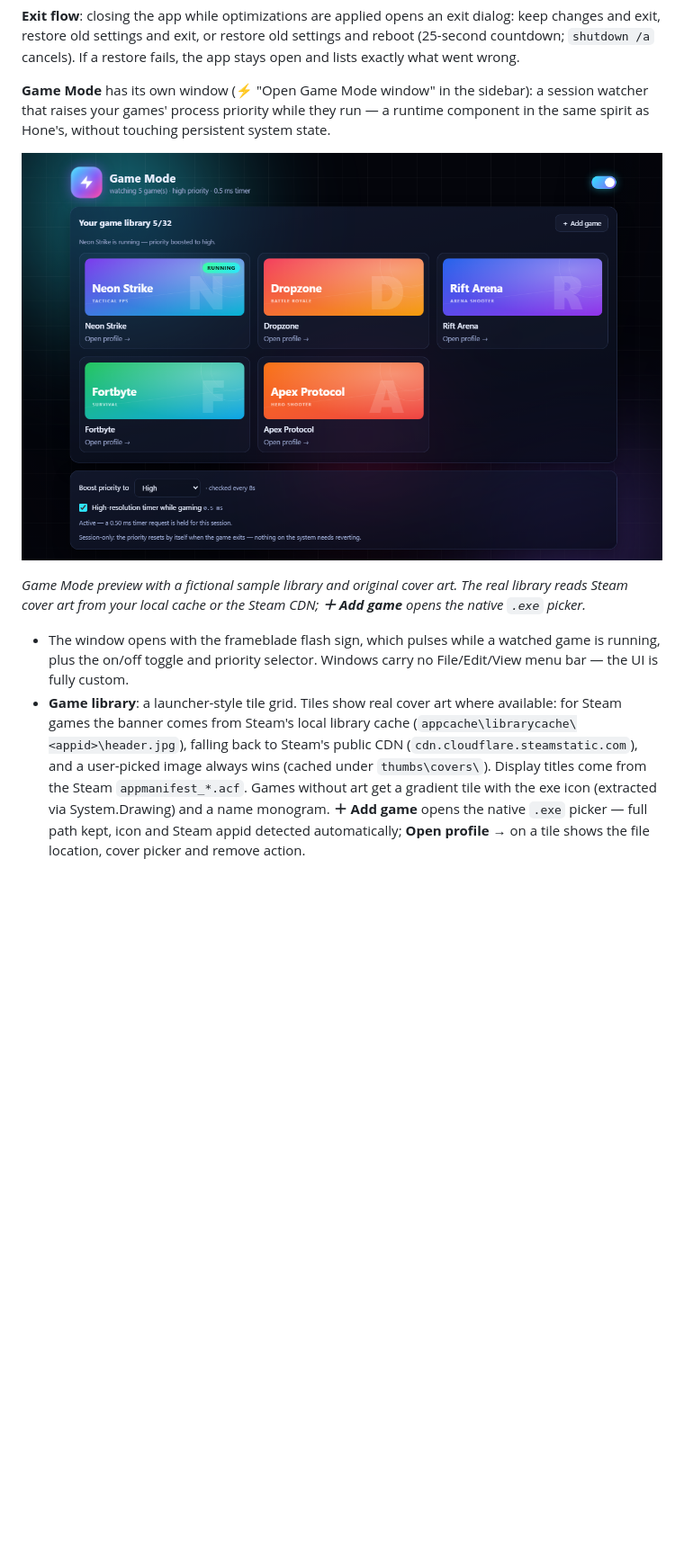
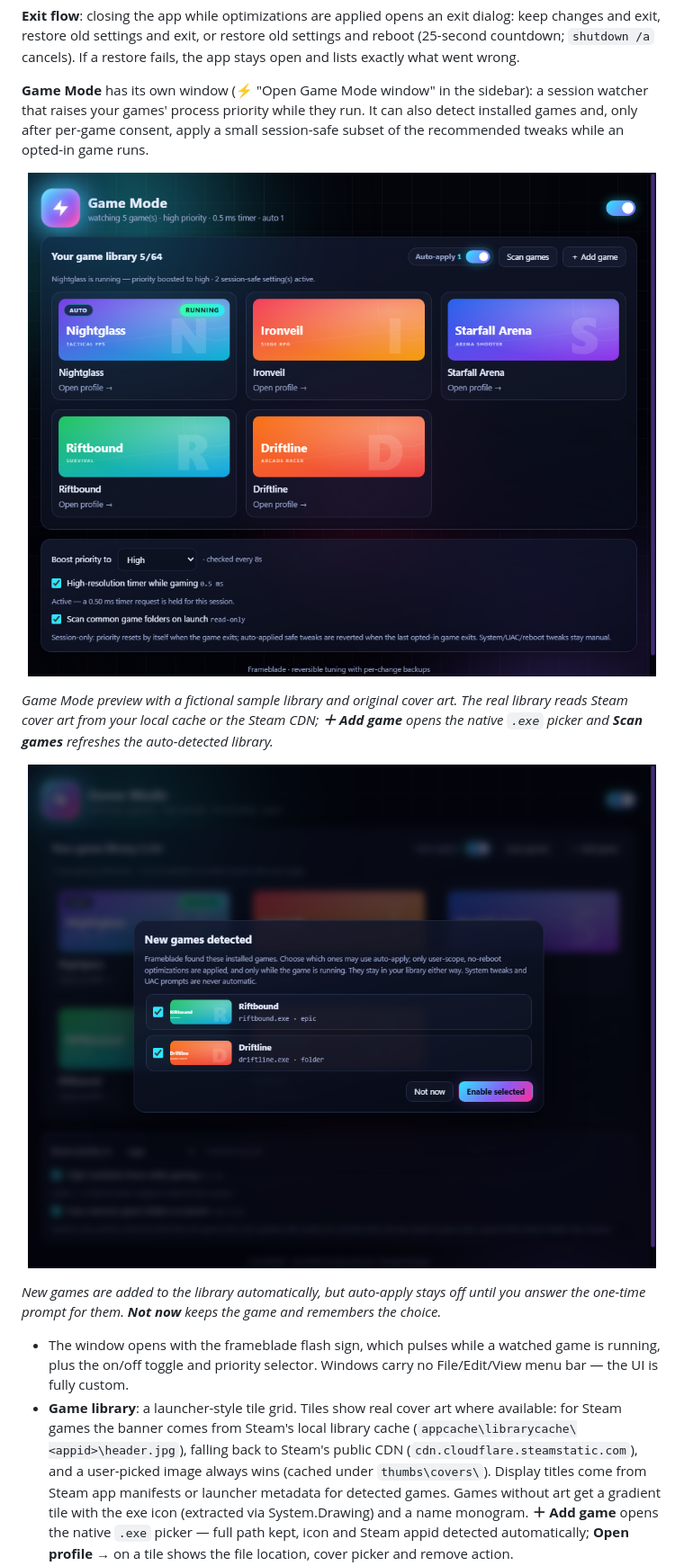
Before and after one commit to Indiangamer001/frameblade, a Markdown page: README.md, the part around one of its changes. Shown at 90% size. GitHub-like rendering; pictures changed too: docs/assets/auto-detect.png (added), docs/assets/game-mode.png; blank space fills up the shorter version.

Commit message:
Add installed-game detection and session-safe auto-apply

```diff
--- a/README.md
+++ b/README.md
@@ -237,8 +239,9 @@ reboot (25-second countdown; `shutdown /a` cancels). If a restore fails, the app
 open and lists exactly what went wrong.
 
 **Game Mode** has its own window (⚡ "Open Game Mode window" in the sidebar): a session
-watcher that raises your games' process priority while they run — a runtime component in
-the same spirit as Hone's, without touching persistent system state.
+watcher that raises your games' process priority while they run. It can also detect
+installed games and, only after per-game consent, apply a small session-safe subset of
+the recommended tweaks while an opted-in game runs.
 
 <p align="center">
   <img src="docs/assets/game-mode.png" alt="Frameblade Game Mode with a sample game library" width="820" />
@@ -246,7 +249,14 @@ the same spirit as Hone's, without touching persistent system state.
 
 *Game Mode preview with a fictional sample library and original cover art. The real library
 reads Steam cover art from your local cache or the Steam CDN; **＋ Add game** opens the
-native `.exe` picker.*
+native `.exe` picker and **Scan games** refreshes the auto-detected library.*
+
+<p align="center">
+  <img src="docs/assets/auto-detect.png" alt="Frameblade's one-time prompt for newly detected games" width="820" />
+</p>
+
+*New games are added to the library automatically, but auto-apply stays off until you answer
+the one-time prompt for them. **Not now** keeps the game and remembers the choice.*
 
 - The window opens with the frameblade flash sign, which pulses while a watched game is
   running, plus the on/off toggle and priority selector. Windows carry no
@@ -255,7 +265,8 @@ native `.exe` picker.*
   for Steam games the banner comes from Steam's local library cache
   (`appcache\librarycache\<appid>\header.jpg`), falling back to Steam's public CDN
   (`cdn.cloudflare.steamstatic.com`), and a user-picked image always wins (cached under
-  `thumbs\covers\`). Display titles come from the Steam `appmanifest_*.acf`. Games
+  `thumbs\covers\`). Display titles come from Steam app manifests or launcher
+  metadata for detected games. Games
   without art get a gradient tile with the exe icon (extracted via System.Drawing) and a
   name monogram. **＋ Add game** opens the native `.exe` picker — full path kept, icon and
   Steam appid detected automatically; **Open profile →** on a tile shows the file
```
Also changed, not shown: other parts of README.md (+37 -11 lines), CHANGELOG.md (+10 -2 lines), 13 other files.
